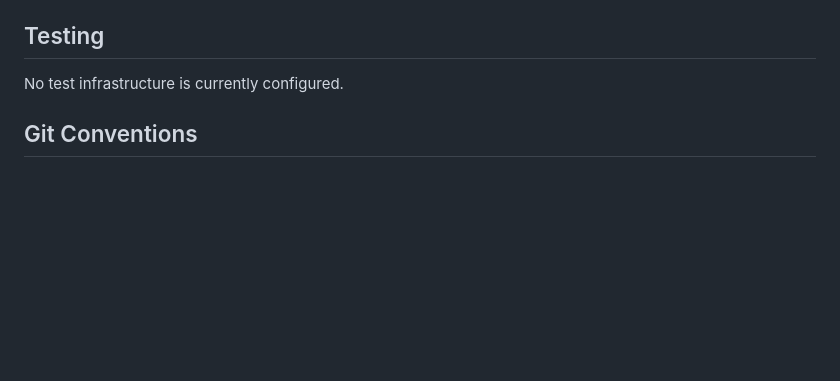
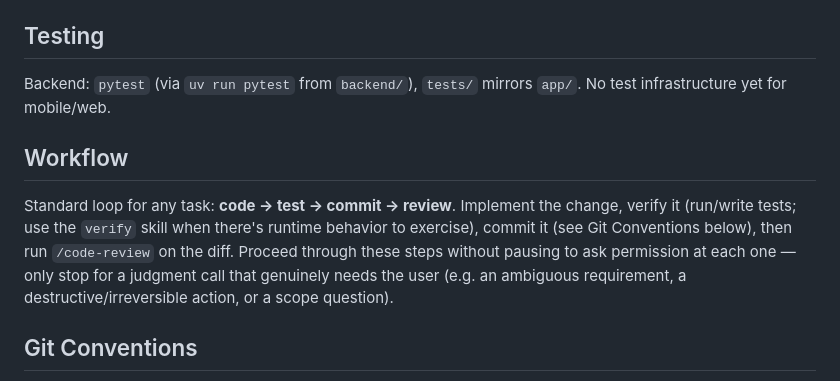
Before and after one commit to LeonardoLopesHonda/HidroMon, a Markdown page: CLAUDE.md, the part around the change. Drawn GitHub-style; blank space fills up the shorter version.

Commit message:
docs: document code-test-commit-review workflow

```diff
--- a/CLAUDE.md
+++ b/CLAUDE.md
@@ -92,7 +92,11 @@ FastAPI + Python. See `docs/adr/0001-offline-first-sync.md` for the sync contrac
 
 ## Testing
 
-No test infrastructure is currently configured.
+Backend: `pytest` (via `uv run pytest` from `backend/`), `tests/` mirrors `app/`. No test infrastructure yet for mobile/web.
+
+## Workflow
+
+Standard loop for any task: **code → test → commit → review**. Implement the change, verify it (run/write tests; use the `verify` skill when there's runtime behavior to exercise), commit it (see Git Conventions below), then run `/code-review` on the diff. Proceed through these steps without pausing to ask permission at each one — only stop for a judgment call that genuinely needs the user (e.g. an ambiguous requirement, a destructive/irreversible action, or a scope question).
 
 ## Git Conventions
 
```
